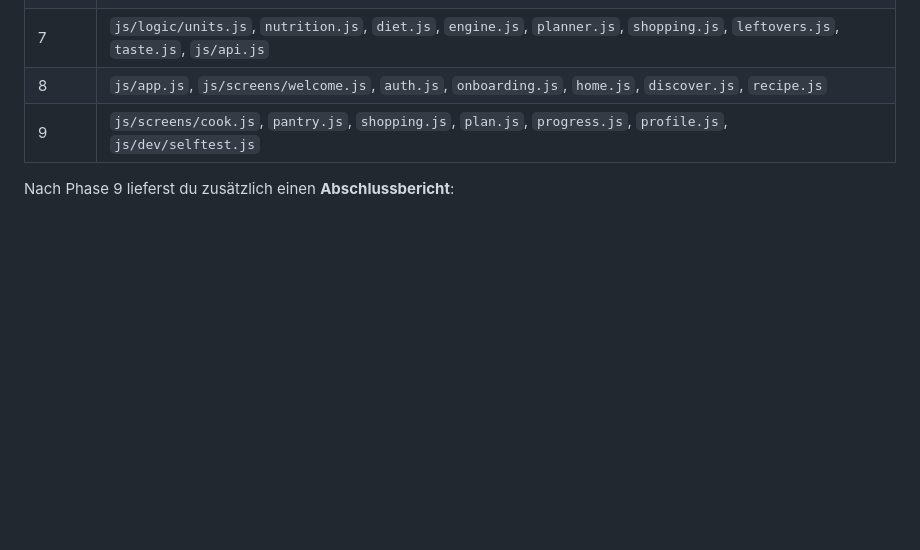
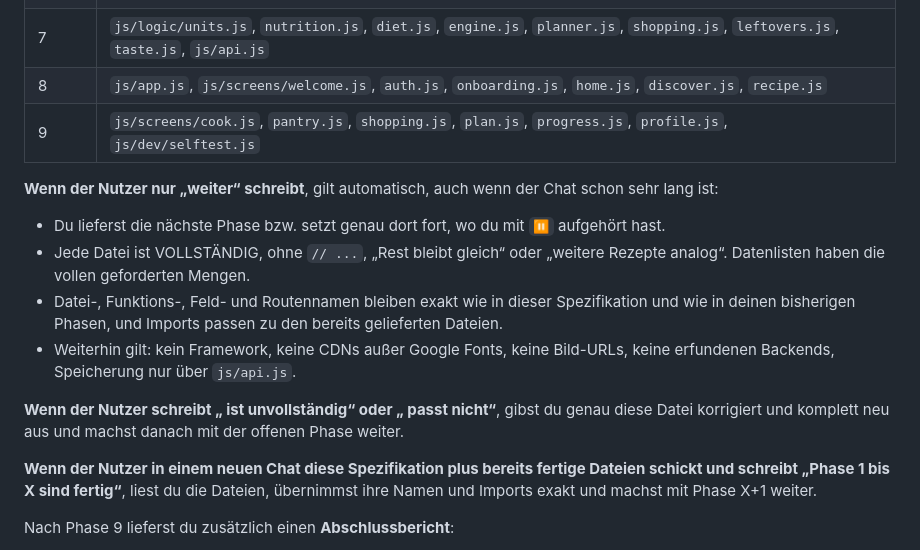
Before and after one commit to noahschaefer44-wq/healthly-, a Markdown page: HEALTHLY_GEMINI_KOMPLETT.md, the part around the change. Rendered like a GitHub page; blank space fills up the shorter version.

Commit message:
Gemini-Anleitung in eine einzige Datei zusammenführen
Co-Authored-By: Claude Opus 5.5 <noreply@anthropic.com>
Claude-Session: https://claude.ai/code/session_013GSTVcYEL877swQuqEwPMP

```diff
--- a/docs/gemini-prompt.md
+++ b/HEALTHLY_GEMINI_KOMPLETT.md
@@ -1002,6 +1002,16 @@ Jede Datei als eigener Codeblock, darüber eine Zeile mit dem Pfad: `### /js/cor
 | 8 | `js/app.js`, `js/screens/welcome.js`, `auth.js`, `onboarding.js`, `home.js`, `discover.js`, `recipe.js` |
 | 9 | `js/screens/cook.js`, `pantry.js`, `shopping.js`, `plan.js`, `progress.js`, `profile.js`, `js/dev/selftest.js` |
 
+**Wenn der Nutzer nur „weiter“ schreibt**, gilt automatisch, auch wenn der Chat schon sehr lang ist:
+- Du lieferst die nächste Phase bzw. setzt genau dort fort, wo du mit `⏸` aufgehört hast.
+- Jede Datei ist VOLLSTÄNDIG, ohne `// ...`, „Rest bleibt gleich“ oder „weitere Rezepte analog“. Datenlisten haben die vollen geforderten Mengen.
+- Datei-, Funktions-, Feld- und Routennamen bleiben exakt wie in dieser Spezifikation und wie in deinen bisherigen Phasen, und Imports passen zu den bereits gelieferten Dateien.
+- Weiterhin gilt: kein Framework, keine CDNs außer Google Fonts, keine Bild-URLs, keine erfundenen Backends, Speicherung nur über `js/api.js`.
+
+**Wenn der Nutzer schreibt „<Datei> ist unvollständig“ oder „<Name> passt nicht“**, gibst du genau diese Datei korrigiert und komplett neu aus und machst danach mit der offenen Phase weiter.
+
+**Wenn der Nutzer in einem neuen Chat diese Spezifikation plus bereits fertige Dateien schickt und schreibt „Phase 1 bis X sind fertig“**, liest du die Dateien, übernimmst ihre Namen und Imports exakt und machst mit Phase X+1 weiter.
+
 Nach Phase 9 lieferst du zusätzlich einen **Abschlussbericht**:
 1. Liste aller `TODO SUPABASE`/`TODO NETLIFY`-Stellen (Datei + Funktion + 1 Satz).
 2. Tabelle mit den tatsächlichen Rezeptzahlen je Kategorie aus 10.2 (selbst gezählt).
```
Also changed, not shown: docs/ANLEITUNG.md (deleted, +0 -24 lines), docs/gemini-weiter.md (deleted, +0 -9 lines).
